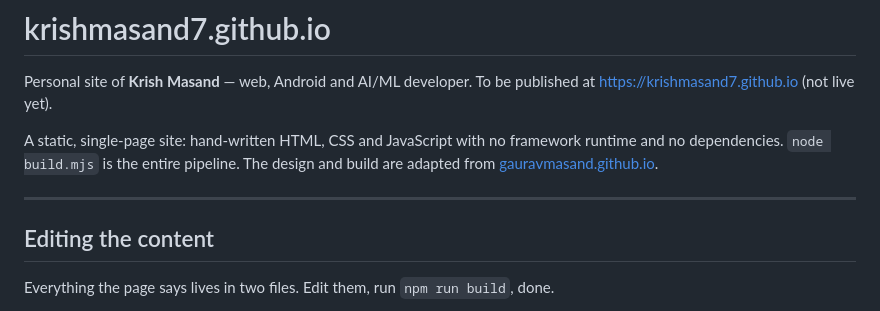
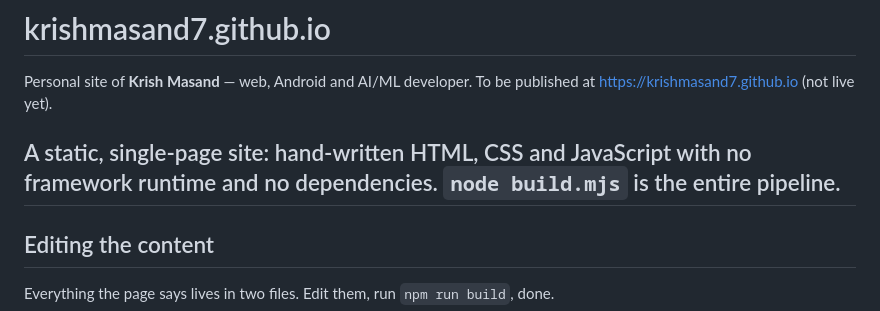
Before and after one commit to KrishMasand7/krishmasand7.github.io, a Markdown page: README.md, the part around the change. GitHub-like rendering.

```diff
--- a/README.md
+++ b/README.md
@@ -4,9 +4,7 @@ Personal site of **Krish Masand** — web, Android and AI/ML developer.
 To be published at <https://krishmasand7.github.io> (not live yet).
 
 A static, single-page site: hand-written HTML, CSS and JavaScript with no framework
-runtime and no dependencies. `node build.mjs` is the entire pipeline. The design and
-build are adapted from [gauravmasand.github.io](https://github.com/gauravmasand/gauravmasand.github.io).
-
+runtime and no dependencies. `node build.mjs` is the entire pipeline.
 ---
 
 ## Editing the content
```
